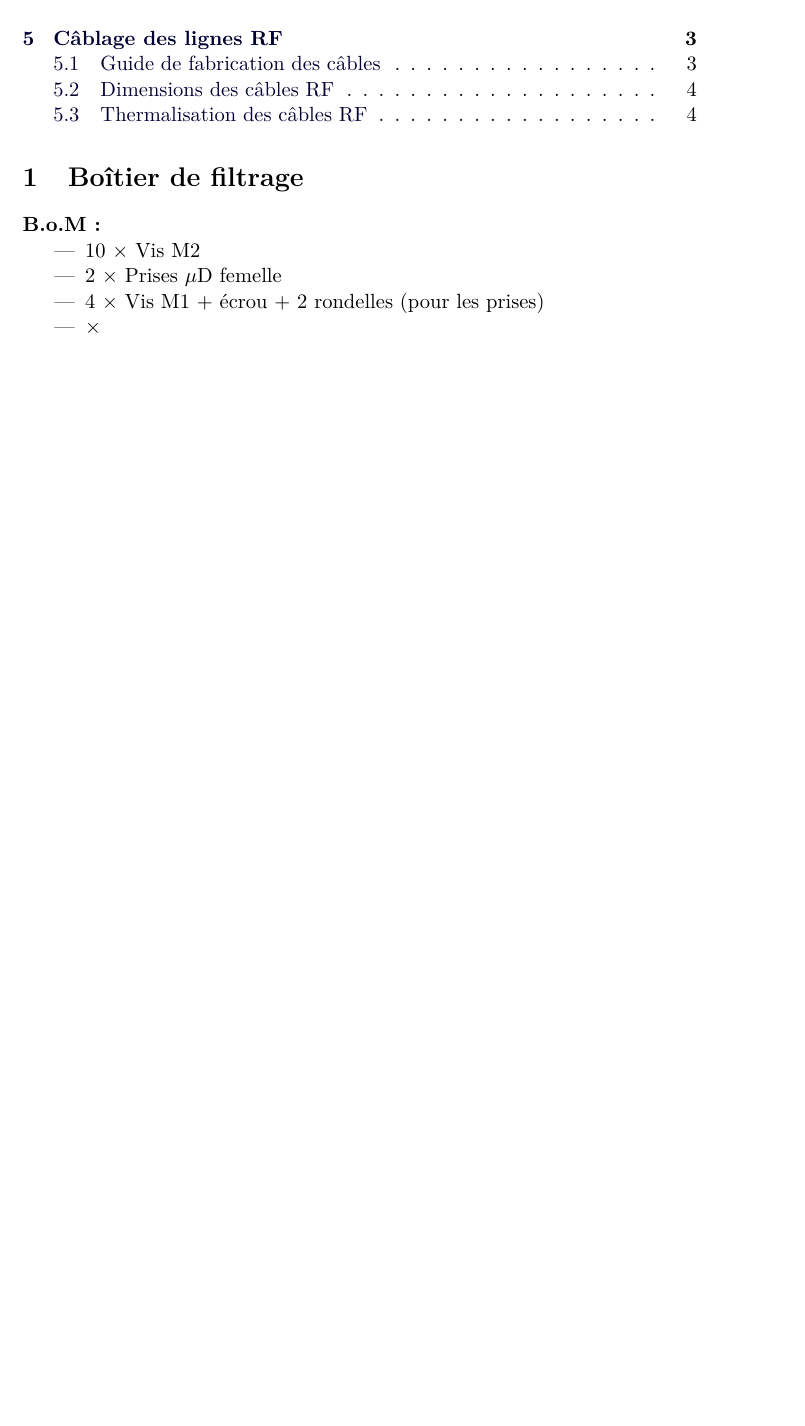
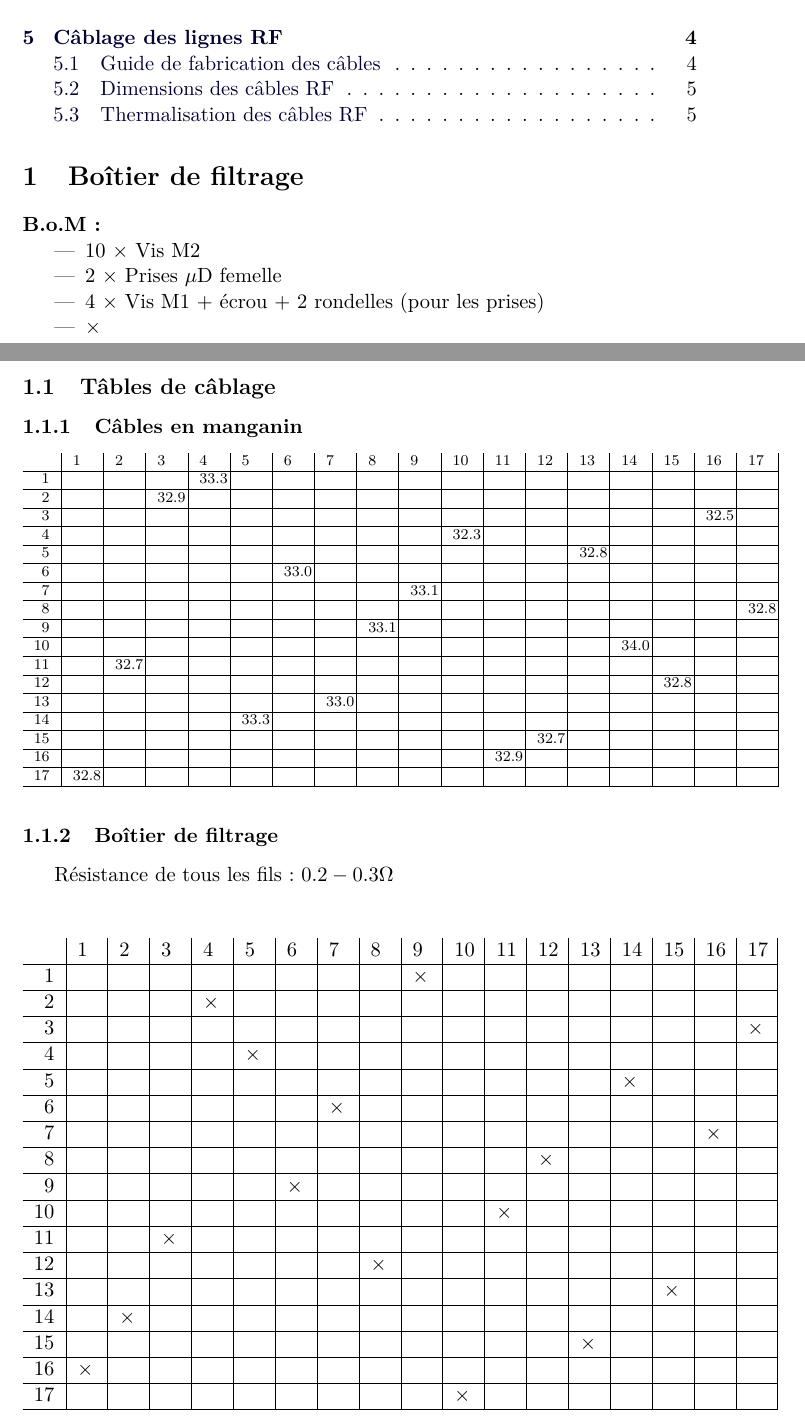
Before and after one commit to Salamandar/stageLPA, a LaTeX document (Guide de Câblage Simple/Guide de câblage_simple.tex, which reads Guide de Câblage Simple/tables_cablage.tex): part of page 1 of 4 before the commit and two parts of pages 1 and 2 of 5 after it, the two joined at a grey line, cut so that both start at the same text, the shorter picture padded with empty space. Compiled offline with pdfLaTeX.

Commit message:
ajout des tables de câblage du cryostat

```diff
--- a/Guide de Câblage Simple/Guide de câblage_simple.tex
+++ b/Guide de Câblage Simple/Guide de câblage_simple.tex
@@ -2,6 +2,7 @@
 \usepackage[T1]{fontenc}
 \usepackage[utf8]{inputenc}
 \usepackage{lmodern}
+\usepackage{array}
 \usepackage[francais]{babel}
 \usepackage[hidelinks]{hyperref}
 \usepackage{xcolor}
@@ -14,6 +15,7 @@
 
 \newcommand{\fois}{$\times$ }
 \newcommand{\uD}{$\mu$D }
+\newcommand{\x}{$\times$ }
 \newenvironment{BOM}
   {% \begin{out}
     \paragraph{B.o.M : } \begin{itemize}%
@@ -38,6 +40,8 @@
     \item \fois
 \end{BOM}
 
+\subsection{Tâbles de câblage}
+\input{tables_cablage}
 \subsection{Connexions du bloc}
 Le bloc est connecté grâce à des prises \uD. Les vis d'entrée sont "maison", les vis de sortie sont des vis Allen 2.5mm.
 
--- /dev/null
+++ b/Guide de Câblage Simple/tables_cablage.tex
@@ -0,0 +1,81 @@
+\subsubsection{Câbles en manganin}
+{\scriptsize\noindent
+\begin{tabular}{r|*{17}{p{0.356cm}|}}
+        & 1  & 2  & 3  & 4  & 5  & 6  & 7  & 8  & 9  & 10 & 11 & 12 & 13 & 14 & 15 & 16 & 17 \\
+    \hline
+     1  &    &    &    &33.3&    &    &    &    &    &    &    &    &    &    &    &    &\\
+    \hline
+     2  &    &    &32.9&    &    &    &    &    &    &    &    &    &    &    &    &    &\\
+    \hline
+     3  &    &    &    &    &    &    &    &    &    &    &    &    &    &    &    &32.5&\\
+    \hline
+     4  &    &    &    &    &    &    &    &    &    &32.3&    &    &    &    &    &    &\\
+    \hline
+     5  &    &    &    &    &    &    &    &    &    &    &    &    &32.8&    &    &    &\\
+    \hline
+     6  &    &    &    &    &    &33.0&    &    &    &    &    &    &    &    &    &    &\\
+    \hline
+     7  &    &    &    &    &    &    &    &    &33.1&    &    &    &    &    &    &    &\\
+    \hline
+     8  &    &    &    &    &    &    &    &    &    &    &    &    &    &    &    &    &32.8 \\
+    \hline
+     9  &    &    &    &    &    &    &    &33.1&    &    &    &    &    &    &    &    &\\
+    \hline
+     10 &    &    &    &    &    &    &    &    &    &    &    &    &    &34.0&    &    &\\
+    \hline
+     11 &    &32.7&    &    &    &    &    &    &    &    &    &    &    &    &    &    &\\
+    \hline
+     12 &    &    &    &    &    &    &    &    &    &    &    &    &    &    &32.8&    &\\
+    \hline
+     13 &    &    &    &    &    &    &33.0&    &    &    &    &    &    &    &    &    &\\
+    \hline
+     14 &    &    &    &    &33.3&    &    &    &    &    &    &    &    &    &    &    &\\
+    \hline
+     15 &    &    &    &    &    &    &    &    &    &    &    &32.7&    &    &    &    &\\
+    \hline
+     16 &    &    &    &    &    &    &    &    &    &    &32.9&    &    &    &    &    &\\
+    \hline
+     17 &32.8&    &    &    &    &    &    &    &    &    &    &    &    &    &    &    &\\
+    \hline
+\end{tabular}
+}
+\subsubsection{Boîtier de filtrage}
+Résistance de tous les fils : $0.2-0.3\Omega$\\[1cm]
+\begin{tabular}{r|*{17}{p{0.35cm}|}}
+        & 1  & 2  & 3  & 4  & 5  & 6  & 7  & 8  & 9  & 10 & 11 & 12 & 13 & 14 & 15 & 16 & 17 \\
+    \hline
+     1  &    &    &    &    &    &    &    &    & \x &    &    &    &    &    &    &    &\\
+    \hline
+     2  &    &    &    & \x &    &    &    &    &    &    &    &    &    &    &    &    &\\
+    \hline
+     3  &    &    &    &    &    &    &    &    &    &    &    &    &    &    &    &    & \x \\
+    \hline
+     4  &    &    &    &    & \x &    &    &    &    &    &    &    &    &    &    &    &\\
+    \hline
+     5  &    &    &    &    &    &    &    &    &    &    &    &    &    & \x &    &    &\\
+    \hline
+     6  &    &    &    &    &    &    & \x &    &    &    &    &    &    &    &    &    &\\
+    \hline
+     7  &    &    &    &    &    &    &    &    &    &    &    &    &    &    &    & \x  &\\
+    \hline
+     8  &    &    &    &    &    &    &    &    &    &    &    & \x &    &    &    &    &\\
+    \hline
+     9  &    &    &    &    &    & \x &    &    &    &    &    &    &    &    &    &    &\\
+    \hline
+     10 &    &    &    &    &    &    &    &    &    &    & \x &    &    &    &    &    &\\
+    \hline
+     11 &    &    & \x &    &    &    &    &    &    &    &    &    &    &    &    &    &\\
+    \hline
+     12 &    &    &    &    &    &    &    & \x &    &    &    &    &    &    &    &    &\\
+    \hline
+     13 &    &    &    &    &    &    &    &    &    &    &    &    &    &    & \x &    &\\
+    \hline
+     14 &    & \x &    &    &    &    &    &    &    &    &    &    &    &    &    &    &\\
+    \hline
+     15 &    &    &    &    &    &    &    &    &    &    &    &    & \x &    &    &    &\\
+    \hline
+     16 & \x &    &    &    &    &    &    &    &    &    &    &    &    &    &    &    &\\
+    \hline
+     17 &    &    &    &    &    &    &    &    &    & \x &    &    &    &    &    &    &\\
+    \hline
+\end{tabular}
```
Also changed, not shown: Guide de Câblage Simple/Guide de câblage_simple.pdf, Guide de Câblage Simple/tables_cablage.tex (41 more changed lines).
